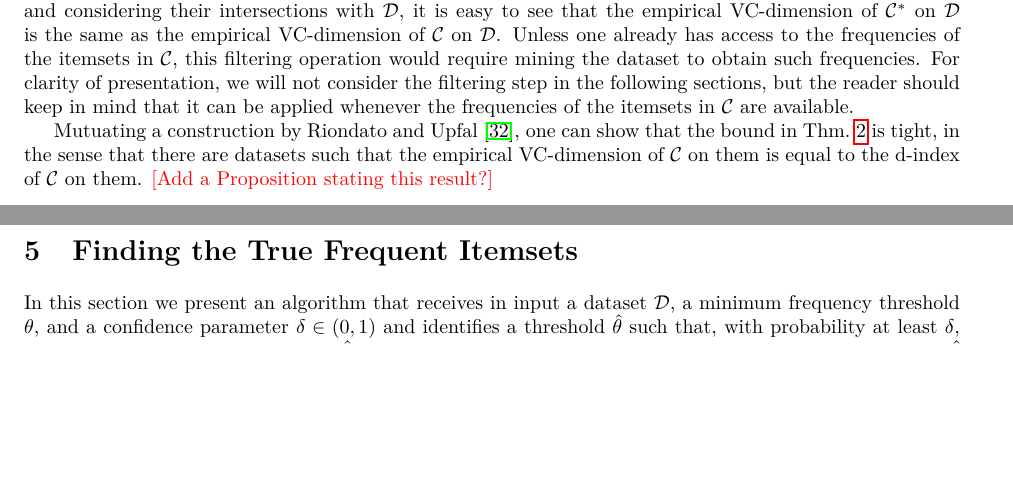
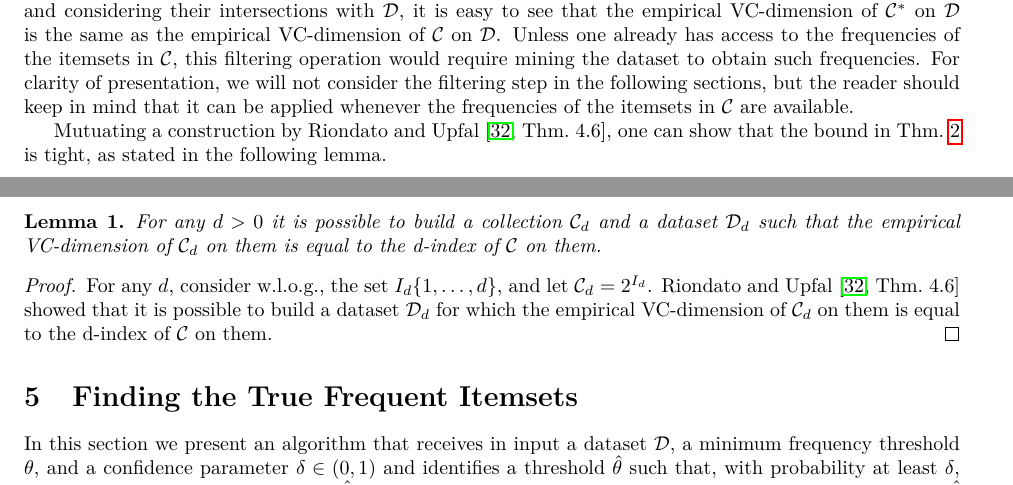
Before and after one commit to rionda/truefis, a LaTeX paper (paper/truefis-arxiv.tex, which reads paper/rangeset.tex): two parts of pages 8 and 9 of 24, joined at a grey line, cut so that both start at the same text, the shorter picture padded with empty space. Compiled offline with pdfLaTeX.

Commit message:
Add lemma about lowerbound, removing red item.

```diff
--- a/paper/rangeset.tex
+++ b/paper/rangeset.tex
@@ -100,8 +100,19 @@ presentation, we will not consider the filtering step in the following
 sections, but the reader should keep in mind that it can be applied whenever the
 frequencies of the itemsets in $\mathcal{C}$ are available.
 
-Mutuating a construction by~\citet{RiondatoU14}, one can show that the bound in
-Thm.~\ref{lem:evcdimupbound} is tight, in the sense that there are datasets
-such that the empirical VC-dimension of $\mathcal{C}$ on them is equal to the
-d-index of $\mathcal{C}$ on them.
-\fabio{[Add a Proposition stating this result?]}
+Mutuating a construction by~\citet[Thm.~4.6]{RiondatoU14}, one can show that the
+bound in Thm.~\ref{lem:evcdimupbound} is tight, as stated in the following
+lemma.
+
+\begin{lemma}
+	For any $d>0$ it is possible to build a collection $\mathcal{C}_d$ and a
+	dataset $\Ds_d$ such that the empirical VC-dimension of $\mathcal{C}_d$ on
+	them is equal to the d-index of $\mathcal{C}$ on them.
+\end{lemma}
+
+\begin{proof}
+	For any $d$, consider w.l.o.g., the set $I_d\{1,\dotsc,d\}$, and let
+	$\mathcal{C}_d=2^{I_d}$. \citet[Thm.~4.6]{RiondatoU14} showed that it is
+	possible to build a dataset $\Ds_d$ for which the empirical VC-dimension of
+	$\mathcal{C}_d$ on them is equal to the d-index of $\mathcal{C}$ on them.
+\end{proof}
```
